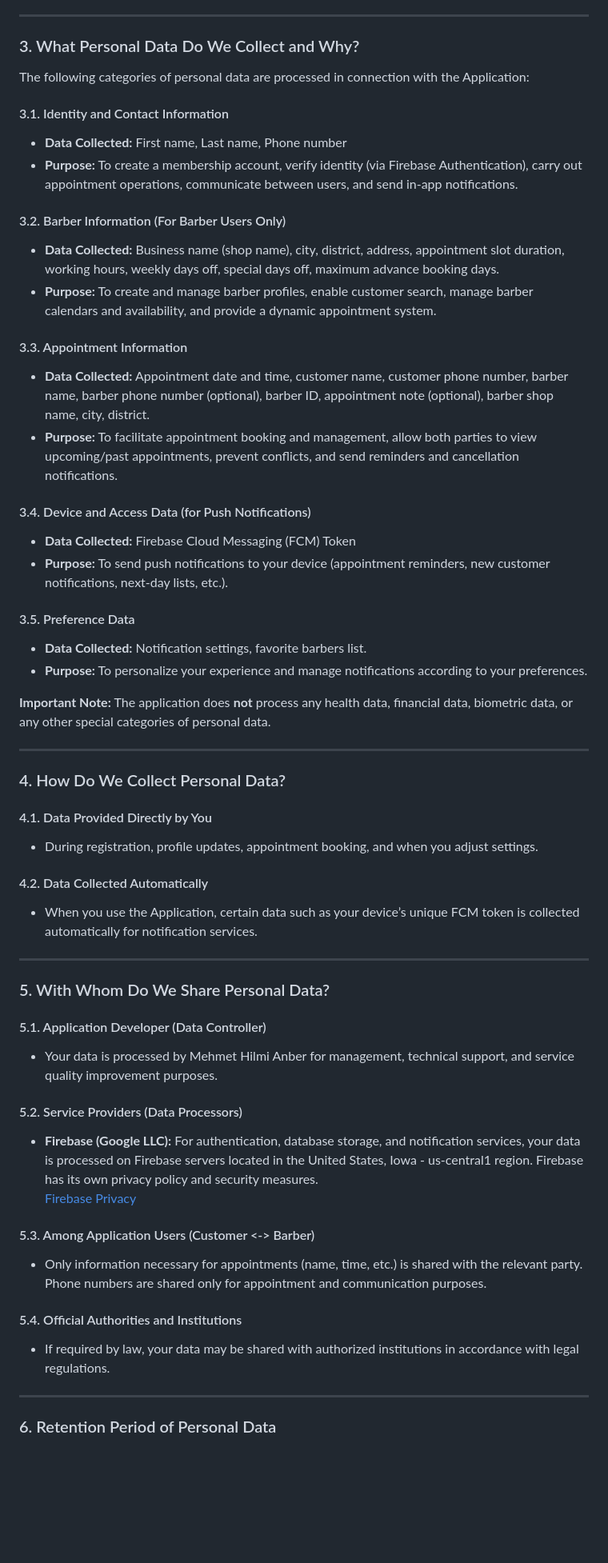
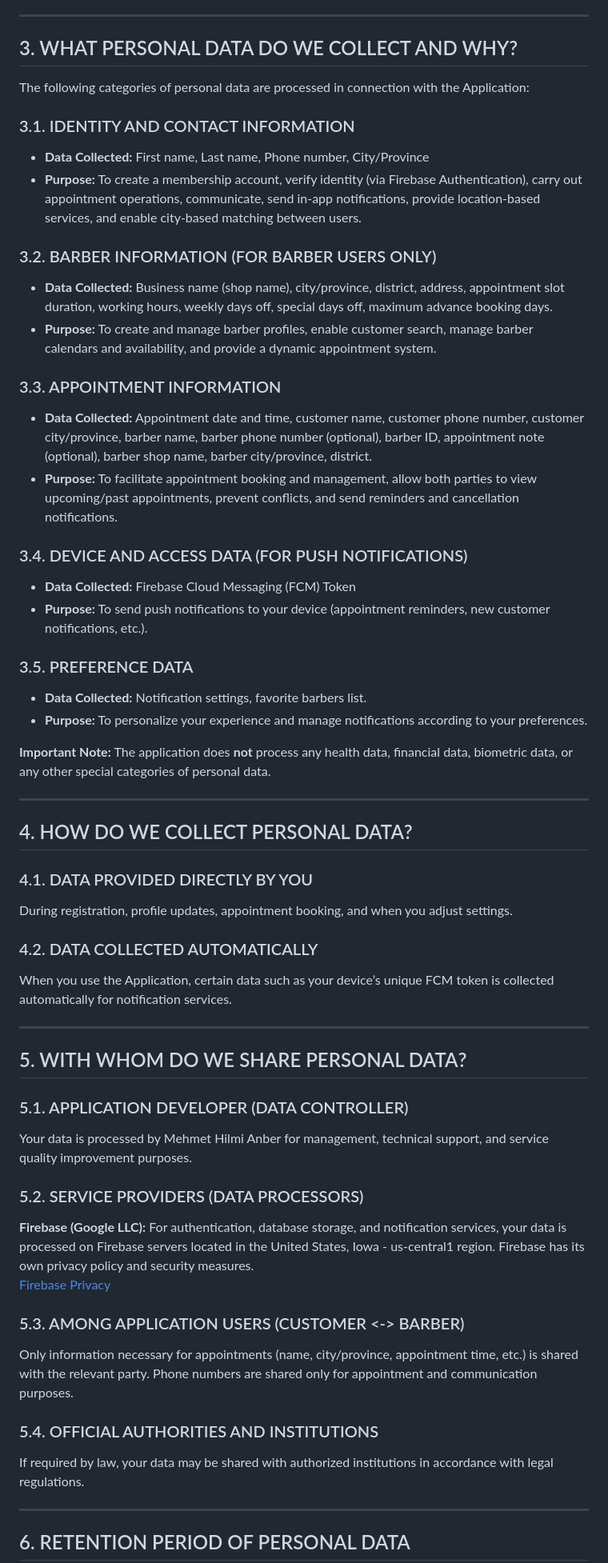
Before and after one commit to kuafix/Kuafix, a Markdown page: PRIVACY_ENG..md, the part around the change printed below. Shown: that part at 80% size. Rendered like a GitHub page; blank space fills up the shorter version.

Commit message:
PRIVACY_ENG.md

```diff
--- a/PRIVACY_ENG..md
+++ b/PRIVACY_ENG..md
@@ -23,27 +23,32 @@ Unless otherwise expressly stated, the following terms in this Policy have the m
 
 ---
 
-### 3. What Personal Data Do We Collect and Why?
+## 3. WHAT PERSONAL DATA DO WE COLLECT AND WHY?
 
 The following categories of personal data are processed in connection with the Application:
 
-#### 3.1. Identity and Contact Information
-- **Data Collected:** First name, Last name, Phone number
-- **Purpose:** To create a membership account, verify identity (via Firebase Authentication), carry out appointment operations, communicate between users, and send in-app notifications.
+### 3.1. IDENTITY AND CONTACT INFORMATION
 
-#### 3.2. Barber Information (For Barber Users Only)
-- **Data Collected:** Business name (shop name), city, district, address, appointment slot duration, working hours, weekly days off, special days off, maximum advance booking days.
+- **Data Collected:** First name, Last name, Phone number, City/Province
+- **Purpose:** To create a membership account, verify identity (via Firebase Authentication), carry out appointment operations, communicate, send in-app notifications, provide location-based services, and enable city-based matching between users.
+
+### 3.2. BARBER INFORMATION (FOR BARBER USERS ONLY)
+
+- **Data Collected:** Business name (shop name), city/province, district, address, appointment slot duration, working hours, weekly days off, special days off, maximum advance booking days.
 - **Purpose:** To create and manage barber profiles, enable customer search, manage barber calendars and availability, and provide a dynamic appointment system.
 
-#### 3.3. Appointment Information
-- **Data Collected:** Appointment date and time, customer name, customer phone number, barber name, barber phone number (optional), barber ID, appointment note (optional), barber shop name, city, district.
+### 3.3. APPOINTMENT INFORMATION
+
+- **Data Collected:** Appointment date and time, customer name, customer phone number, customer city/province, barber name, barber phone number (optional), barber ID, appointment note (optional), barber shop name, barber city/province, district.
 - **Purpose:** To facilitate appointment booking and management, allow both parties to view upcoming/past appointments, prevent conflicts, and send reminders and cancellation notifications.
 
-#### 3.4. Device and Access Data (for Push Notifications)
+### 3.4. DEVICE AND ACCESS DATA (FOR PUSH NOTIFICATIONS)
+
 - **Data Collected:** Firebase Cloud Messaging (FCM) Token
-- **Purpose:** To send push notifications to your device (appointment reminders, new customer notifications, next-day lists, etc.).
+- **Purpose:** To send push notifications to your device (appointment reminders, new customer notifications, etc.).
 
-#### 3.5. Preference Data
+### 3.5. PREFERENCE DATA
+
 - **Data Collected:** Notification settings, favorite barbers list.
 - **Purpose:** To personalize your experience and manage notifications according to your preferences.
 
@@ -51,32 +56,38 @@ The following categories of personal data are processed in connection with the A
 
 ---
 
-### 4. How Do We Collect Personal Data?
+## 4. HOW DO WE COLLECT PERSONAL DATA?
 
-#### 4.1. Data Provided Directly by You
-- During registration, profile updates, appointment booking, and when you adjust settings.
+### 4.1. DATA PROVIDED DIRECTLY BY YOU
 
-#### 4.2. Data Collected Automatically
-- When you use the Application, certain data such as your device’s unique FCM token is collected automatically for notification services.
+During registration, profile updates, appointment booking, and when you adjust settings.
+
+### 4.2. DATA COLLECTED AUTOMATICALLY
+
+When you use the Application, certain data such as your device’s unique FCM token is collected automatically for notification services.
 
 ---
 
-### 5. With Whom Do We Share Personal Data?
+## 5. WITH WHOM DO WE SHARE PERSONAL DATA?
 
-#### 5.1. Application Developer (Data Controller)
-- Your data is processed by Mehmet Hilmi Anber for management, technical support, and service quality improvement purposes.
+### 5.1. APPLICATION DEVELOPER (DATA CONTROLLER)
 
-#### 5.2. Service Providers (Data Processors)
-- **Firebase (Google LLC):** For authentication, database storage, and notification services, your data is processed on Firebase servers located in the United States, Iowa - us-central1 region. Firebase has its own privacy policy and security measures.
-  [Firebase Privacy](https://firebase.google.com/support/privacy)
+Your data is processed by Mehmet Hilmi Anber for management, technical support, and service quality improvement purposes.
 
-#### 5.3. Among Application Users (Customer <-> Barber)
-- Only information necessary for appointments (name, time, etc.) is shared with the relevant party. Phone numbers are shared only for appointment and communication purposes.
+### 5.2. SERVICE PROVIDERS (DATA PROCESSORS)
 
-#### 5.4. Official Authorities and Institutions
-- If required by law, your data may be shared with authorized institutions in accordance with legal regulations.
+**Firebase (Google LLC):** For authentication, database storage, and notification services, your data is processed on Firebase servers located in the United States, Iowa - us-central1 region. Firebase has its own privacy policy and security measures.
+[Firebase Privacy](https://firebase.google.com/support/privacy)
+
+### 5.3. AMONG APPLICATION USERS (CUSTOMER <-> BARBER)
+
+Only information necessary for appointments (name, city/province, appointment time, etc.) is shared with the relevant party. Phone numbers are shared only for appointment and communication purposes.
+
+### 5.4. OFFICIAL AUTHORITIES AND INSTITUTIONS
+
+If required by law, your data may be shared with authorized institutions in accordance with legal regulations.
 
 ---
 
-### 6. Retention Period of Personal Data
+## 6. RETENTION PERIOD OF PERSONAL DATA
 
```
Also changed, not shown: other parts of PRIVACY_ENG..md (+16 -27 lines).
